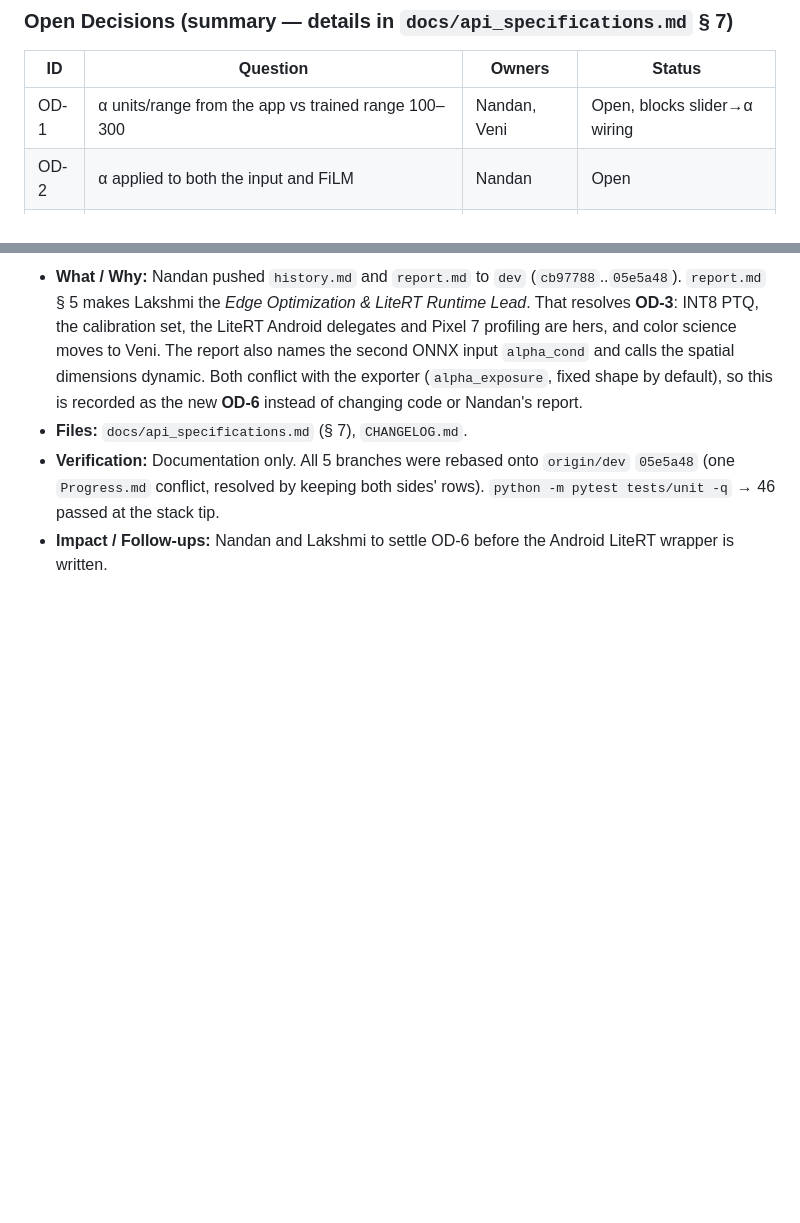
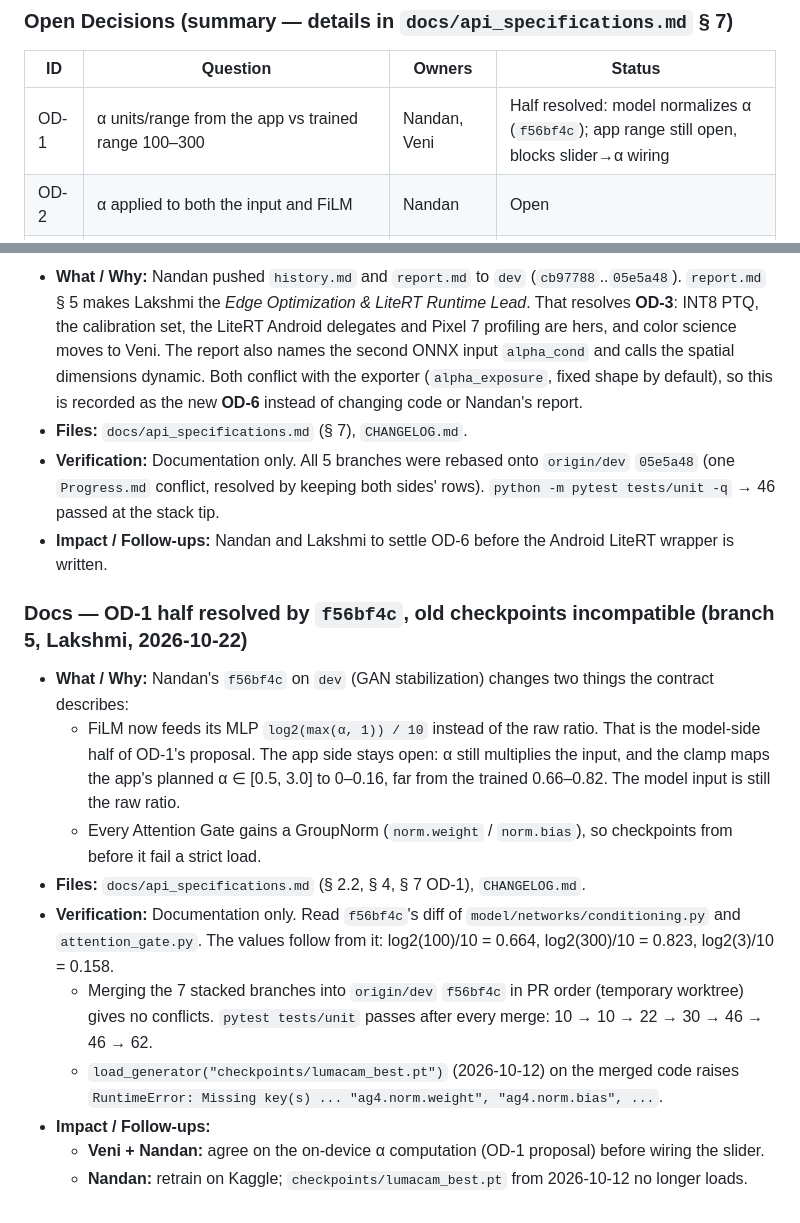
Before and after one commit to Sreenandan2004/LumaCam, a Markdown page: CHANGELOG.md, 2 parts joined by grey strips. Rendered like a GitHub page; blank space fills up the shorter version.

Commit message:
docs(api): OD-1 half resolved by f56bf4c; pre-f56bf4c checkpoints incompatible
f56bf4c normalizes alpha inside FiLM (log2(max(a,1))/10), which covers the
model side of OD-1. The app side stays open: alpha still amplifies the
input and 0.5-3.0 maps to 0-0.16 vs trained 0.66-0.82. The new Attention
Gate GroupNorm makes the Oct-12 checkpoint fail a strict load (verified).

Co-Authored-By: Claude Opus 5.5 <noreply@anthropic.com>

```diff
--- a/CHANGELOG.md
+++ b/CHANGELOG.md
@@ -198,7 +198,7 @@ Five stacked branches, each based on the previous one. Merge them into `dev` **i
 
 | ID | Question | Owners | Status |
 |---|---|---|---|
-| OD-1 | α units/range from the app vs trained range 100–300 | Nandan, Veni | Open, blocks slider→α wiring |
+| OD-1 | α units/range from the app vs trained range 100–300 | Nandan, Veni | Half resolved: model normalizes α (`f56bf4c`); app range still open, blocks slider→α wiring |
 | OD-2 | α applied to both the input and FiLM | Nandan | Open |
 | OD-3 | Owner of INT8 (Task 7) and edge benchmarks (Task 8) | Nandan | ✅ Resolved: Lakshmi (`report.md` § 5) |
 | OD-4 | Git LFS for `.onnx`/`.tflite` vs `.gitignore` | Nandan | Open |
@@ -217,3 +217,22 @@ Five stacked branches, each based on the previous one. Merge them into `dev` **i
 - **Verification:** Documentation only. All 5 branches were rebased onto `origin/dev` `05e5a48` (one `Progress.md`
   conflict, resolved by keeping both sides' rows). `python -m pytest tests/unit -q` → 46 passed at the stack tip.
 - **Impact / Follow-ups:** Nandan and Lakshmi to settle OD-6 before the Android LiteRT wrapper is written.
+
+### Docs — OD-1 half resolved by `f56bf4c`, old checkpoints incompatible (branch 5, Lakshmi, 2026-10-22)
+
+- **What / Why:** Nandan's `f56bf4c` on `dev` (GAN stabilization) changes two things the contract describes:
+  - FiLM now feeds its MLP `log2(max(α, 1)) / 10` instead of the raw ratio. That is the model-side half of OD-1's
+    proposal. The app side stays open: α still multiplies the input, and the clamp maps the app's planned
+    α ∈ [0.5, 3.0] to 0–0.16, far from the trained 0.66–0.82. The model input is still the raw ratio.
+  - Every Attention Gate gains a GroupNorm (`norm.weight` / `norm.bias`), so checkpoints from before it fail a
+    strict load.
+- **Files:** `docs/api_specifications.md` (§ 2.2, § 4, § 7 OD-1), `CHANGELOG.md`.
+- **Verification:** Documentation only. Read `f56bf4c`'s diff of `model/networks/conditioning.py` and
+  `attention_gate.py`. The values follow from it: log2(100)/10 = 0.664, log2(300)/10 = 0.823, log2(3)/10 = 0.158.
+  - Merging the 7 stacked branches into `origin/dev` `f56bf4c` in PR order (temporary worktree) gives no conflicts.
+    `pytest tests/unit` passes after every merge: 10 → 10 → 22 → 30 → 46 → 46 → 62.
+  - `load_generator("checkpoints/lumacam_best.pt")` (2026-10-12) on the merged code raises
+    `RuntimeError: Missing key(s) ... "ag4.norm.weight", "ag4.norm.bias", ...`.
+- **Impact / Follow-ups:**
+  - **Veni + Nandan:** agree on the on-device α computation (OD-1 proposal) before wiring the slider.
+  - **Nandan:** retrain on Kaggle; `checkpoints/lumacam_best.pt` from 2026-10-12 no longer loads.
```
Also changed, not shown: docs/api_specifications.md (+6 -1 lines).
